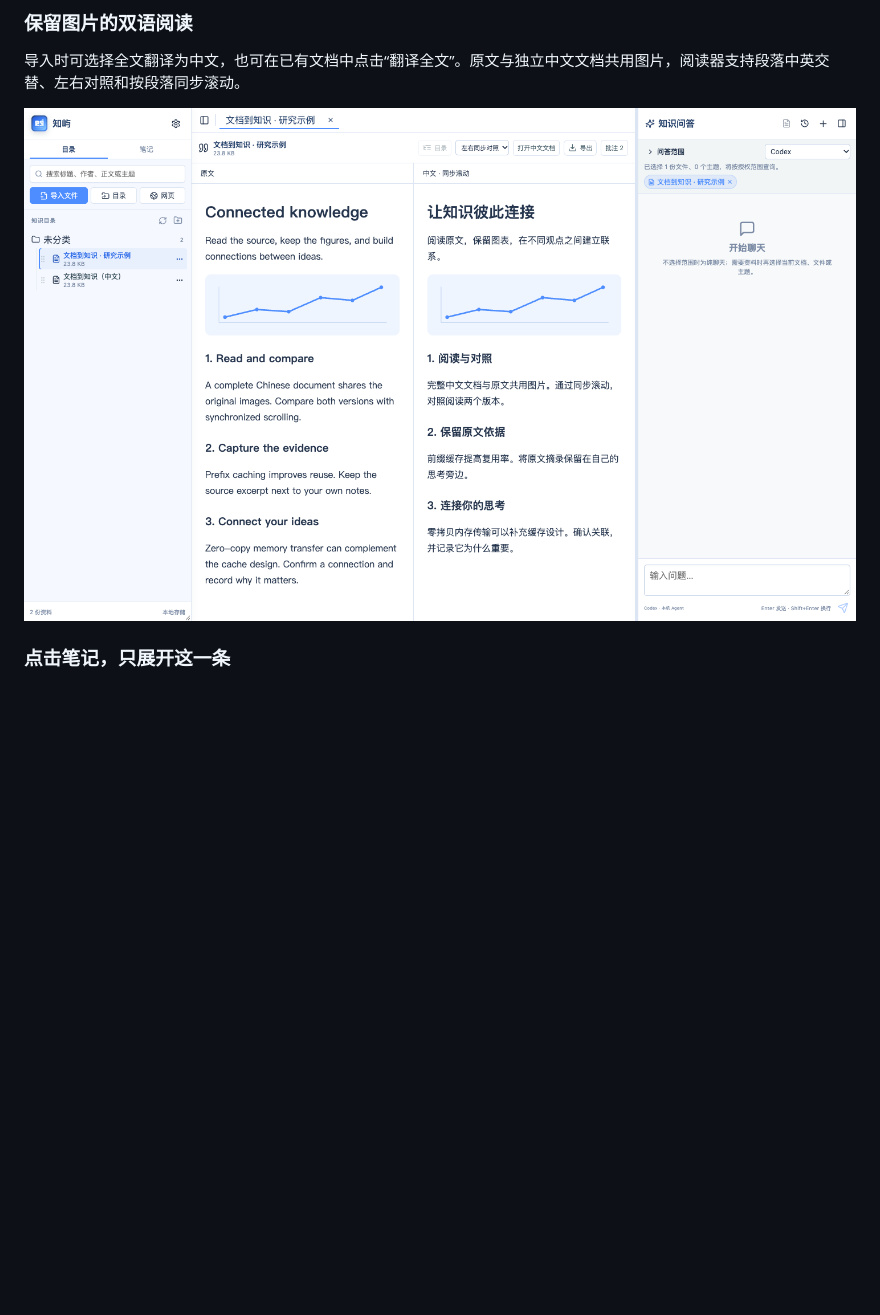
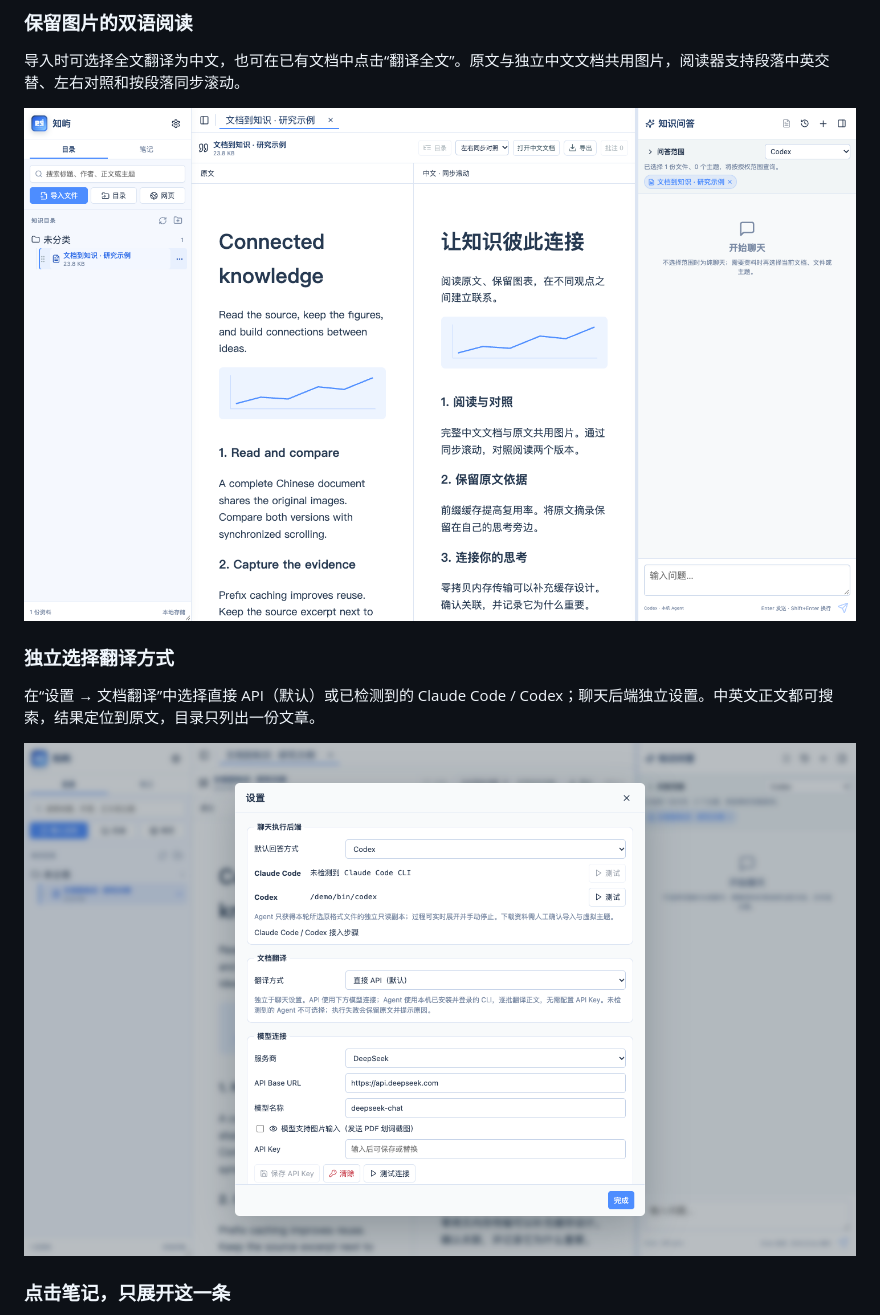
Before and after one commit to hkcao/KnowledgeMaster, a Markdown page: README.md, the part around the change. Drawn GitHub-style; pictures changed too: docs/images/bilingual-reading.png, docs/images/translation-settings.png (added); blank space fills up the shorter version.

```diff
--- a/README.md
+++ b/README.md
@@ -17,6 +17,12 @@
 导入时可选择全文翻译为中文，也可在已有文档中点击“翻译全文”。原文与独立中文文档共用图片，阅读器支持段落中英交替、左右对照和按段落同步滚动。
 
 ![原文与中文译文左右对照，共用图表并同步滚动](docs/images/bilingual-reading.png)
+
+### 独立选择翻译方式
+
+在“设置 → 文档翻译”中选择直接 API（默认）或已检测到的 Claude Code / Codex；聊天后端独立设置。中英文正文都可搜索，结果定位到原文，目录只列出一份文章。
+
+![文档翻译方式独立于聊天后端，默认使用直接 API](docs/images/translation-settings.png)
 
 ### 点击笔记，只展开这一条
 
```
Also changed, not shown: README.en.md (+6 -0 lines), docs/HANDOFF.md (+4 -2 lines), 1 other file.
